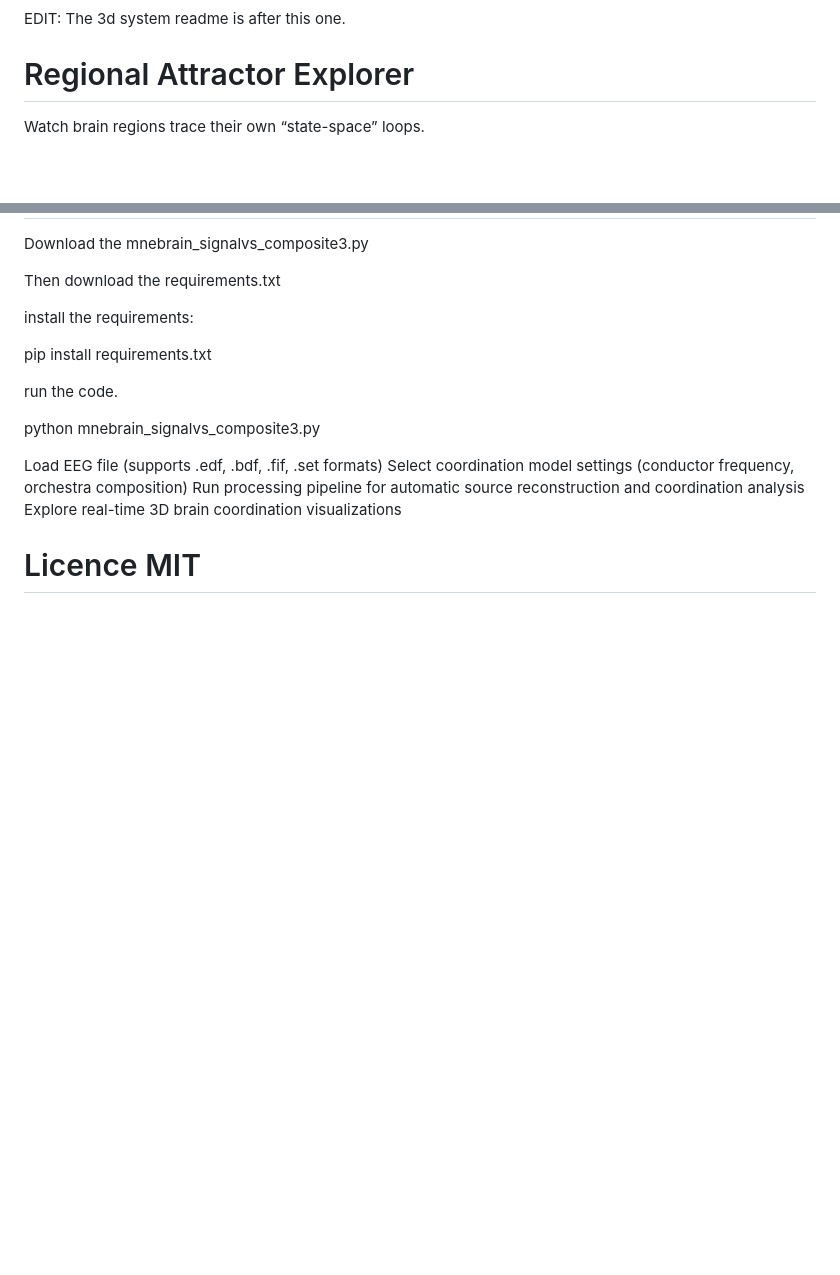
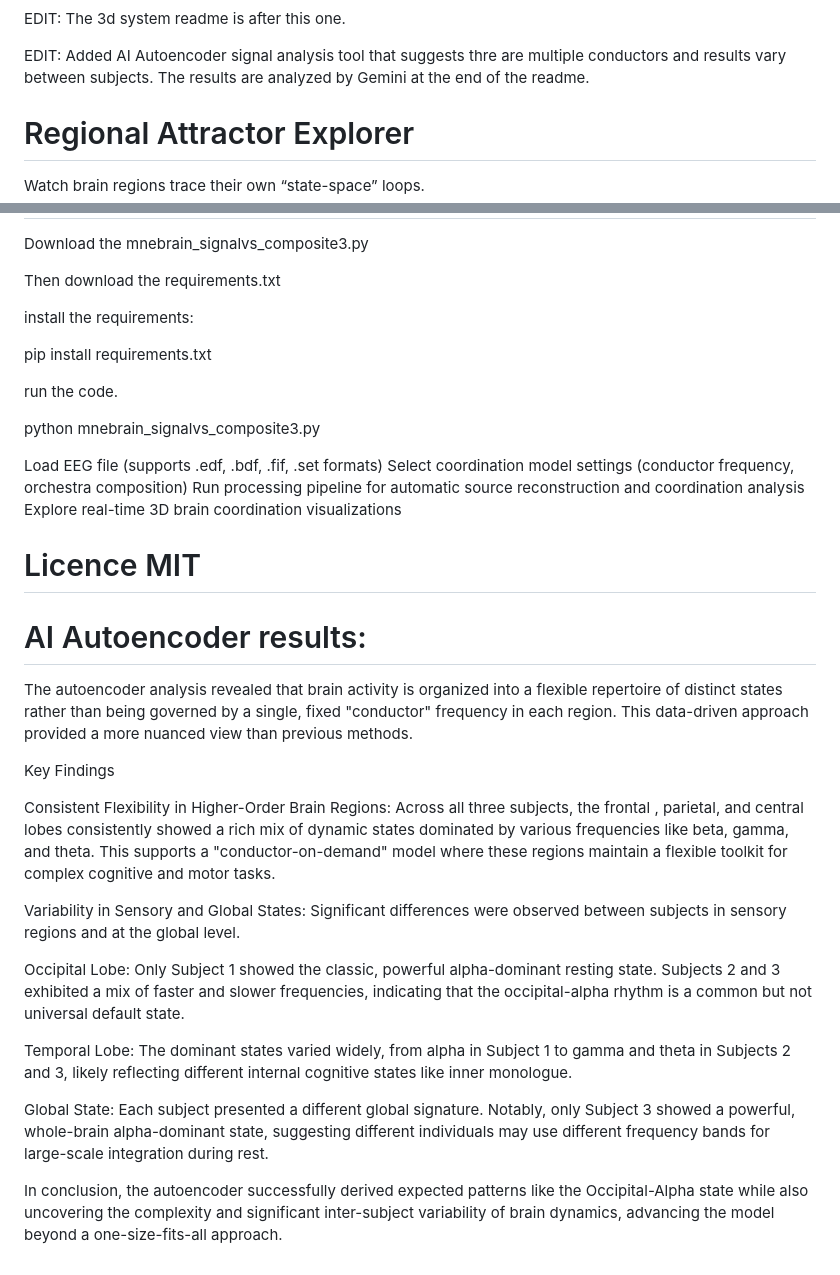
Before and after one commit to anttiluode/RegionalAttractorExplorer, a Markdown page: README.md, 2 parts joined by grey strips. Rendered like a GitHub page; blank space fills up the shorter version.

```diff
--- a/README.md
+++ b/README.md
@@ -1,6 +1,10 @@
 ![Regional Attractor Explorer](image.png)
 
 EDIT: The 3d system readme is after this one.
+
+EDIT: Added AI Autoencoder signal analysis tool that suggests thre are multiple
+conductors and results vary between subjects. The results are analyzed by Gemini at the end of
+the readme.
 
 # Regional Attractor Explorer
 
@@ -260,3 +264,41 @@ Run processing pipeline for automatic source reconstruction and coordination ana
 Explore real-time 3D brain coordination visualizations
 
 # Licence MIT
+
+# AI Autoencoder results:
+
+The autoencoder analysis revealed that brain activity is organized into a flexible repertoire
+of distinct states rather than being governed by a single, fixed "conductor" frequency in each
+region. This data-driven approach provided a more nuanced view than previous methods.
+
+Key Findings
+
+Consistent Flexibility in Higher-Order Brain Regions: Across all three subjects, the frontal
+, parietal, and central lobes consistently showed a rich mix of dynamic states dominated by
+various frequencies like beta, gamma, and theta. This supports a "conductor-on-demand"
+model where these regions maintain a flexible toolkit for complex cognitive and motor tasks.
+
+
+Variability in Sensory and Global States: Significant differences were observed between
+subjects in sensory regions and at the global level.
+
+
+Occipital Lobe: Only Subject 1 showed the classic, powerful alpha-dominant resting state.
+Subjects 2 and 3 exhibited a mix of faster and slower frequencies, indicating that the occipital-alpha
+rhythm is a common but not universal default state.
+
+
+
+
+Temporal Lobe: The dominant states varied widely, from alpha in Subject 1 to gamma and
+theta in Subjects 2 and 3, likely reflecting different internal cognitive states like inner monologue.
+
+
+
+Global State: Each subject presented a different global signature. Notably, only Subject 3 showed a
+powerful, whole-brain alpha-dominant state, suggesting different individuals may use different
+frequency bands for large-scale integration during rest.
+
+In conclusion, the autoencoder successfully derived expected patterns like the Occipital-Alpha
+state  while also uncovering the complexity and significant inter-subject variability of brain
+dynamics, advancing the model beyond a one-size-fits-all approach.
```
